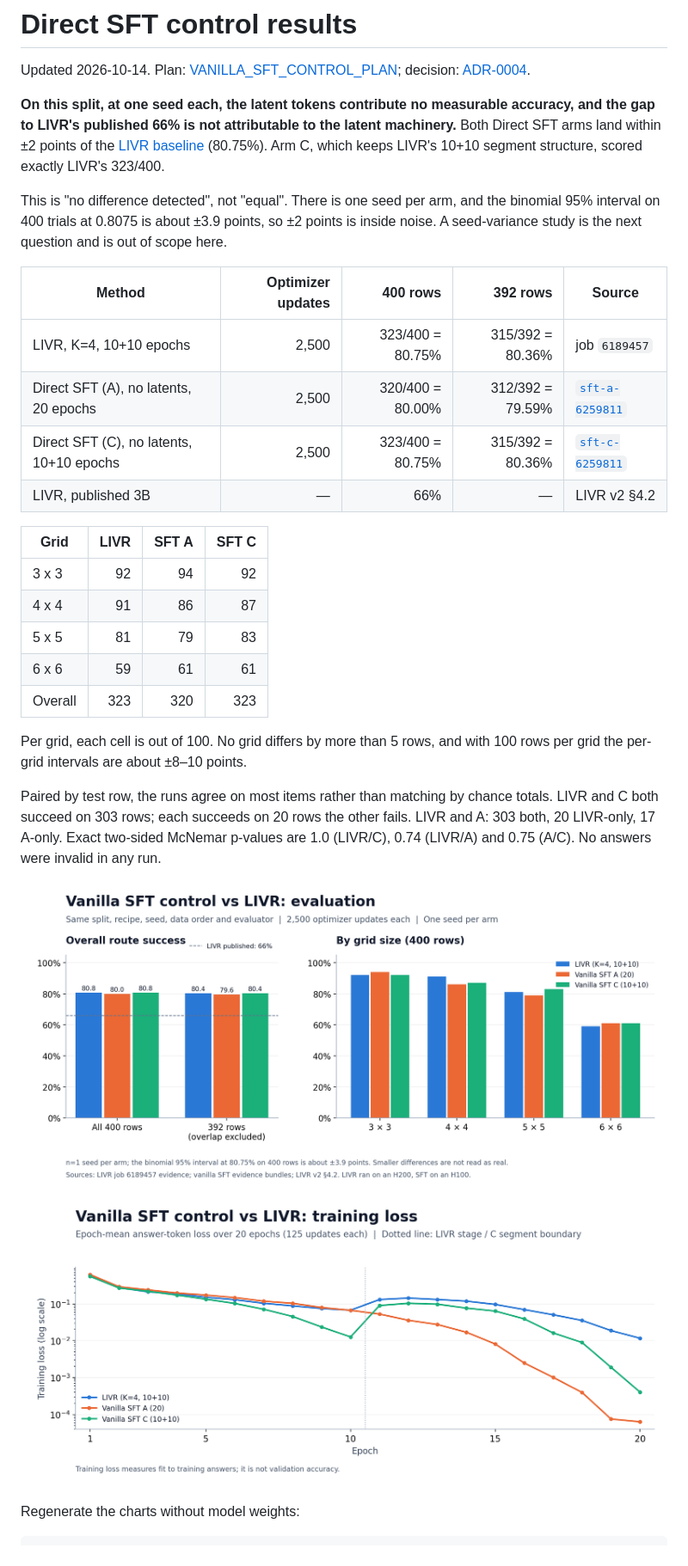
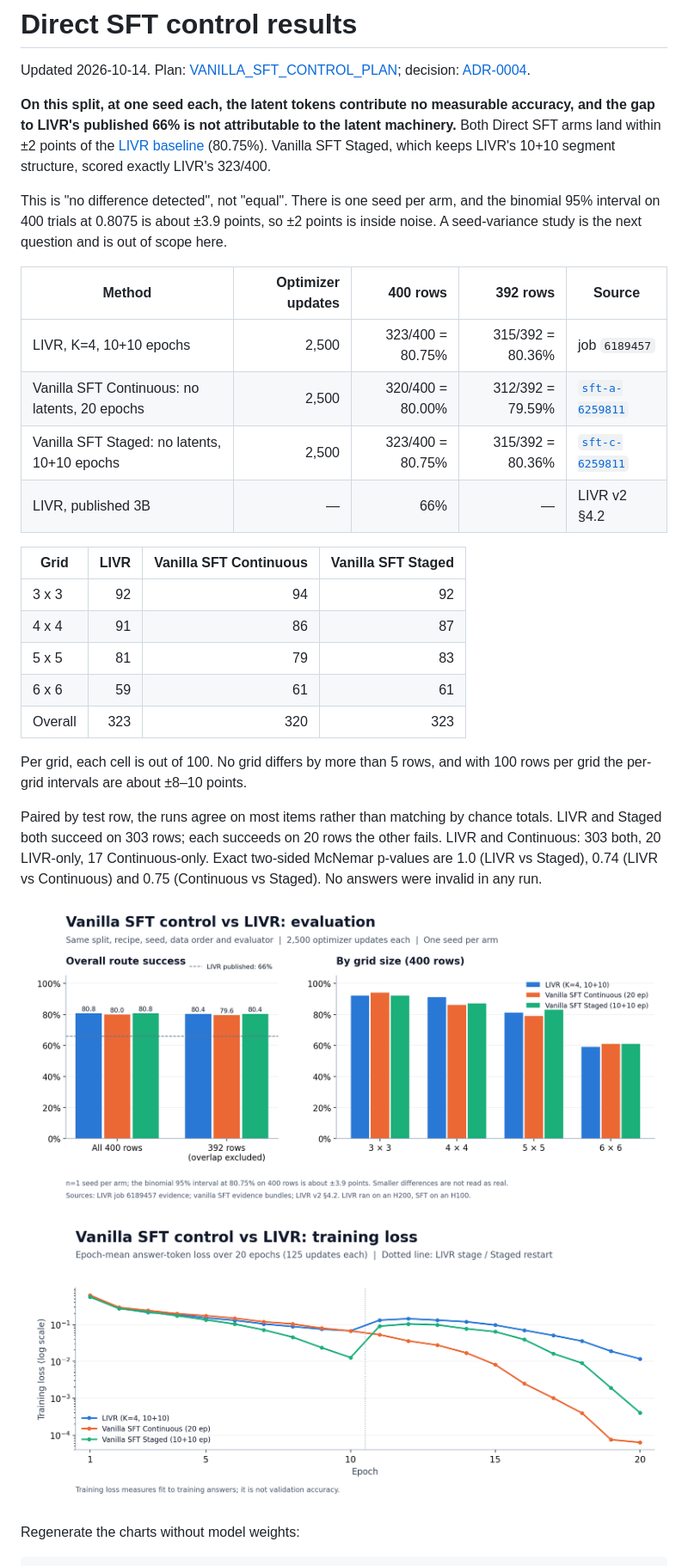
Before and after one commit to Shadibuchanan/SPARA, a Markdown page: docs/SFT_CONTROL_RESULTS.md, the part around one of its changes. Shown at 86% size. GitHub-like rendering; pictures changed too: docs/figures/sft-control-evaluation.png, docs/figures/sft-control-training-loss.png.

Commit message:
Update SFT runs' naming in results docs

```diff
--- a/docs/SFT_CONTROL_RESULTS.md
+++ b/docs/SFT_CONTROL_RESULTS.md
@@ -6,7 +6,7 @@ decision: [ADR-0004](adr/0004-reinstate-vanilla-sft-control.md).
 **On this split, at one seed each, the latent tokens contribute no measurable
 accuracy, and the gap to LIVR's published 66% is not attributable to the latent
 machinery.** Both Direct SFT arms land within ±2 points of the
-[LIVR baseline](LIVR_BASELINE_RESULTS.md) (80.75%). Arm C, which keeps LIVR's
+[LIVR baseline](LIVR_BASELINE_RESULTS.md) (80.75%). Vanilla SFT Staged, which keeps LIVR's
 10+10 segment structure, scored exactly LIVR's 323/400.
 
 This is "no difference detected", not "equal". There is one seed per arm, and the
@@ -16,11 +16,11 @@ inside noise. A seed-variance study is the next question and is out of scope her
 | Method | Optimizer updates | 400 rows | 392 rows | Source |
 | --- | ---: | ---: | ---: | --- |
 | LIVR, K=4, 10+10 epochs | 2,500 | 323/400 = 80.75% | 315/392 = 80.36% | job `6189457` |
-| Direct SFT (A), no latents, 20 epochs | 2,500 | 320/400 = 80.00% | 312/392 = 79.59% | [`sft-a-6259811`](experiments/sft-a-6259811/README.md) |
-| Direct SFT (C), no latents, 10+10 epochs | 2,500 | 323/400 = 80.75% | 315/392 = 80.36% | [`sft-c-6259811`](experiments/sft-c-6259811/README.md) |
+| Vanilla SFT Continuous: no latents, 20 epochs | 2,500 | 320/400 = 80.00% | 312/392 = 79.59% | [`sft-a-6259811`](experiments/sft-a-6259811/README.md) |
+| Vanilla SFT Staged: no latents, 10+10 epochs | 2,500 | 323/400 = 80.75% | 315/392 = 80.36% | [`sft-c-6259811`](experiments/sft-c-6259811/README.md) |
 | LIVR, published 3B | — | 66% | — | LIVR v2 §4.2 |
 
-| Grid | LIVR | SFT A | SFT C |
+| Grid | LIVR | Vanilla SFT Continuous | Vanilla SFT Staged |
 | --- | ---: | ---: | ---: |
 | 3 x 3 | 92 | 94 | 92 |
 | 4 x 4 | 91 | 86 | 87 |
@@ -32,9 +32,9 @@ Per grid, each cell is out of 100. No grid differs by more than 5 rows, and with
 100 rows per grid the per-grid intervals are about ±8–10 points.
 
 Paired by test row, the runs agree on most items rather than matching by chance
-totals. LIVR and C both succeed on 303 rows; each succeeds on 20 rows the other
-fails. LIVR and A: 303 both, 20 LIVR-only, 17 A-only. Exact two-sided McNemar
-p-values are 1.0 (LIVR/C), 0.74 (LIVR/A) and 0.75 (A/C). No answers were invalid
+totals. LIVR and Staged both succeed on 303 rows; each succeeds on 20 rows the other
+fails. LIVR and Continuous: 303 both, 20 LIVR-only, 17 Continuous-only. Exact two-sided McNemar
+p-values are 1.0 (LIVR vs Staged), 0.74 (LIVR vs Continuous) and 0.75 (Continuous vs Staged). No answers were invalid
 in any run.
 
 ![Overall and per-grid reference route success for LIVR and both Direct SFT arms](figures/sft-control-evaluation.png)
```
Also changed, not shown: other parts of docs/SFT_CONTROL_RESULTS.md (+13 -13 lines), 3 other files.
